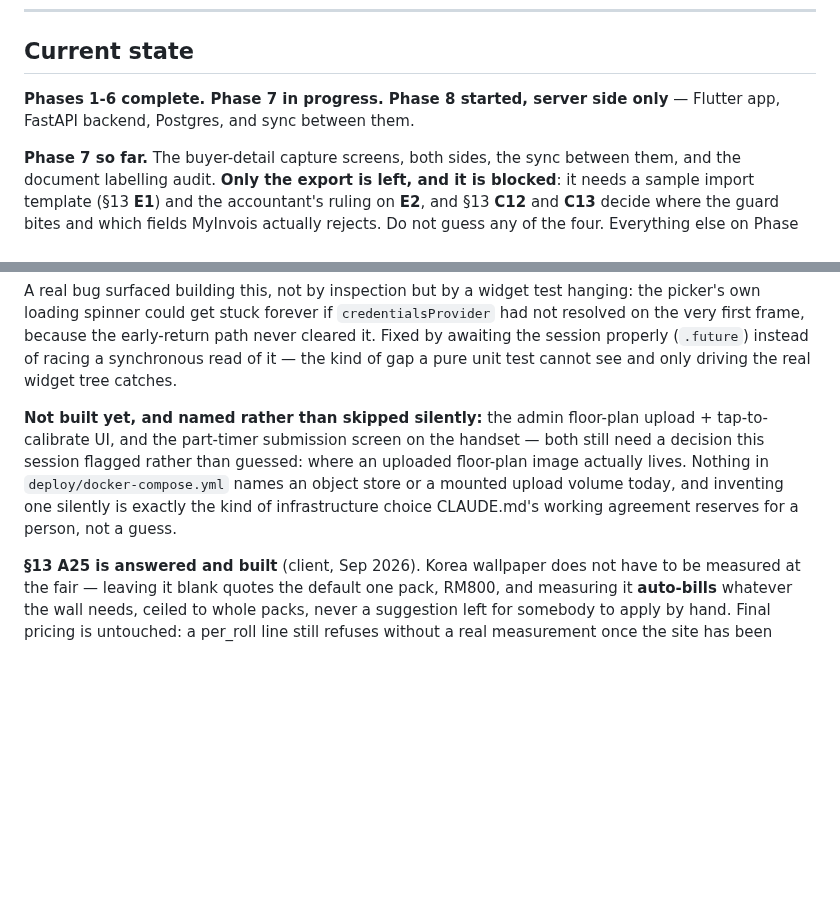
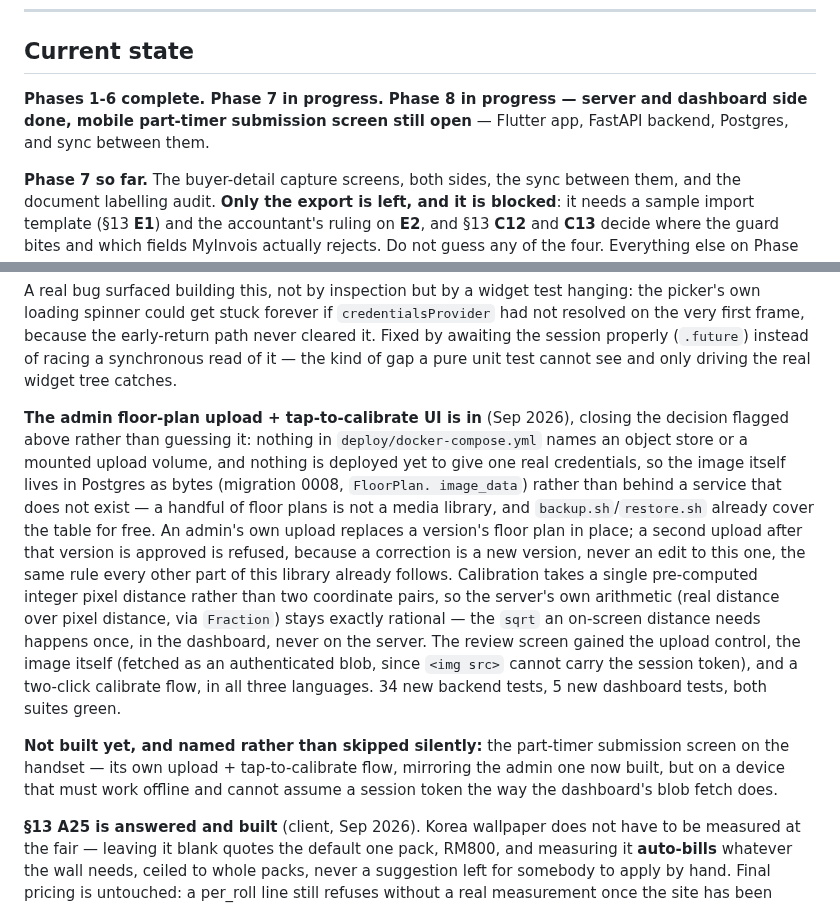
Before and after one commit to jhjh1214/milan-software, a Markdown page: CLAUDE.md, 2 parts joined by grey strips. Drawn GitHub-style; blank space fills up the shorter version.

Commit message:
docs: record the floor-plan upload/calibrate milestone in Current state
Phase 8's floor-plan gap is now split: the admin side is done, the
part-timer submission screen on the handset is the one piece left.

```diff
--- a/CLAUDE.md
+++ b/CLAUDE.md
@@ -12,8 +12,9 @@ Full detail in `SPEC.md`. This file is the context that must never be violated.
 
 ## Current state
 
-**Phases 1-6 complete. Phase 7 in progress. Phase 8 started, server side
-only** — Flutter app, FastAPI backend, Postgres, and sync between them.
+**Phases 1-6 complete. Phase 7 in progress. Phase 8 in progress — server and
+dashboard side done, mobile part-timer submission screen still open** —
+Flutter app, FastAPI backend, Postgres, and sync between them.
 
 **Phase 7 so far.** The buyer-detail capture screens, both sides, the sync
 between them, and the document labelling audit. **Only the export is left, and
@@ -114,14 +115,31 @@ early-return path never cleared it. Fixed by awaiting the session properly
 (`.future`) instead of racing a synchronous read of it — the kind of gap a
 pure unit test cannot see and only driving the real widget tree catches.
 
-**Not built yet, and named rather than skipped silently:** the admin
-floor-plan upload + tap-to-calibrate UI, and the part-timer submission
-screen on the handset — both still need a decision this session flagged
-rather than guessed: where an uploaded floor-plan image actually lives.
-Nothing in `deploy/docker-compose.yml` names an object store or a mounted
-upload volume today, and inventing one silently is exactly the kind of
-infrastructure choice CLAUDE.md's working agreement reserves for a person,
-not a guess.
+**The admin floor-plan upload + tap-to-calibrate UI is in** (Sep 2026),
+closing the decision flagged above rather than guessing it: nothing in
+`deploy/docker-compose.yml` names an object store or a mounted upload
+volume, and nothing is deployed yet to give one real credentials, so the
+image itself lives in Postgres as bytes (migration 0008, `FloorPlan.
+image_data`) rather than behind a service that does not exist — a handful
+of floor plans is not a media library, and `backup.sh`/`restore.sh` already
+cover the table for free. An admin's own upload replaces a version's floor
+plan in place; a second upload after that version is approved is refused,
+because a correction is a new version, never an edit to this one, the same
+rule every other part of this library already follows. Calibration takes a
+single pre-computed integer pixel distance rather than two coordinate
+pairs, so the server's own arithmetic (real distance over pixel distance,
+via `Fraction`) stays exactly rational — the `sqrt` an on-screen distance
+needs happens once, in the dashboard, never on the server. The review
+screen gained the upload control, the image itself (fetched as an
+authenticated blob, since `<img src>` cannot carry the session token), and
+a two-click calibrate flow, in all three languages. 34 new backend tests,
+5 new dashboard tests, both suites green.
+
+**Not built yet, and named rather than skipped silently:** the part-timer
+submission screen on the handset — its own upload + tap-to-calibrate flow,
+mirroring the admin one now built, but on a device that must work
+offline and cannot assume a session token the way the dashboard's blob
+fetch does.
 
 **§13 A25 is answered and built** (client, Sep 2026). Korea wallpaper does not
 have to be measured at the fair — leaving it blank quotes the default one
```
